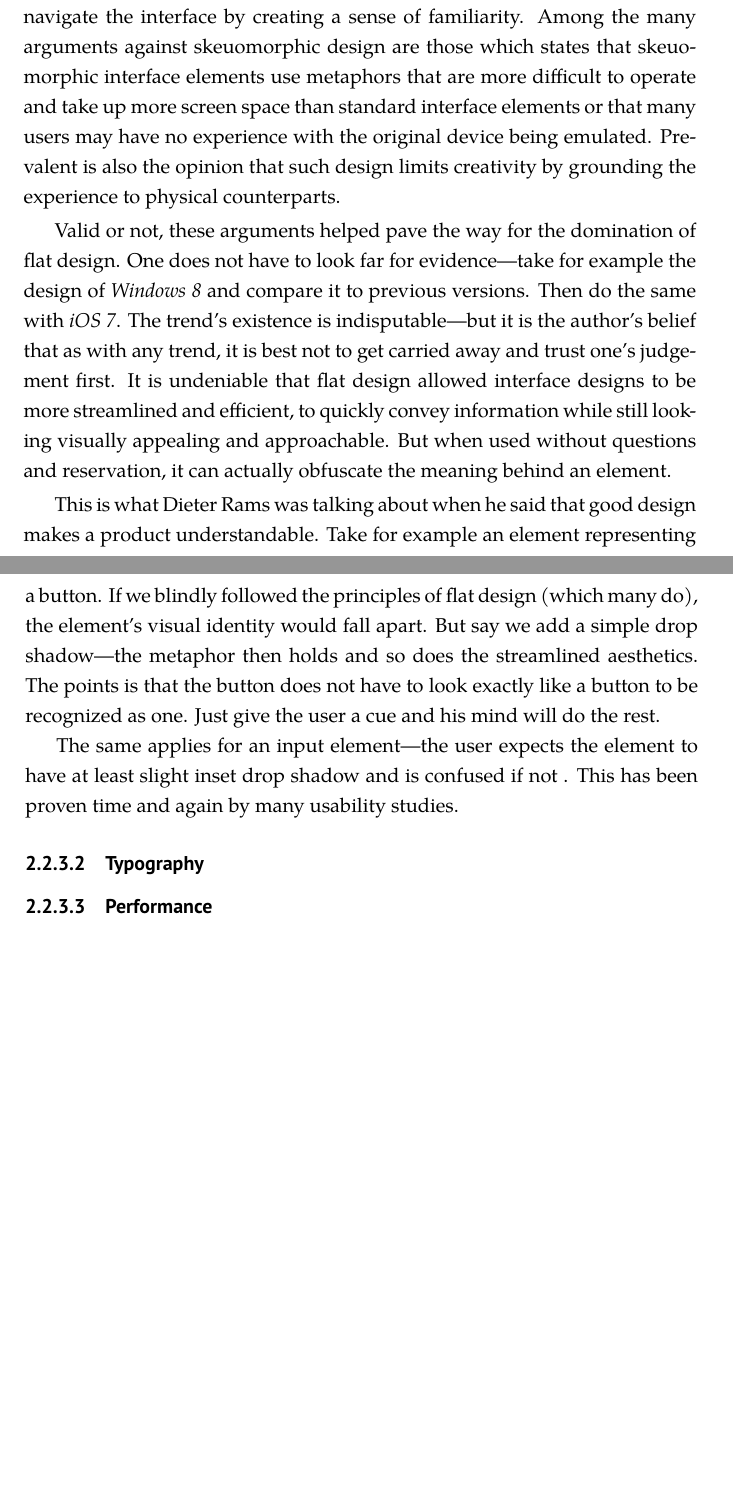
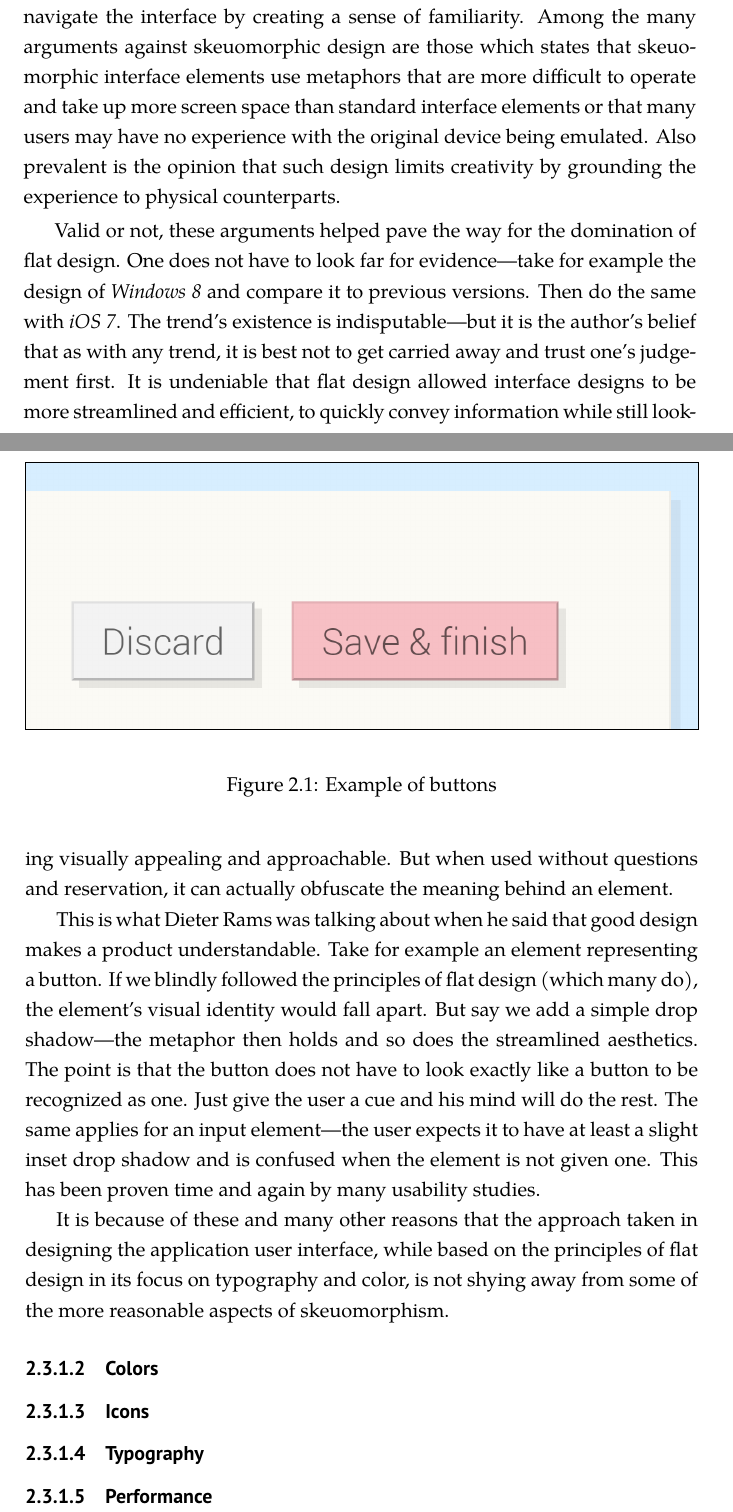
Before and after one commit to adamhavel/thesis, a LaTeX thesis (thesis.tex): two parts of pages 21 and 22 of 35, joined at a grey line, cut so that both start at the same text, the shorter picture padded with empty space. Compiled offline with pdfLaTeX.

Commit message:
continued

```diff
--- a/thesis.tex
+++ b/thesis.tex
@@ -141,12 +143,24 @@ Taking the proposed use of the application into account, it is crucial to embrac
 As Dieter Rams once famously stated in his ten principles for good design (sometimes understandably referred to as the ``Ten commandments''), ``good design is as little design possible.'' And even though Rams dealt mostly with product design, the statement is applicable everywhere. Less, but better---such design can concentrate on the essential aspects and not burden the product with non-essentials. In recent years, this minimalist approach has once again proved to be in good health when the so called ``flat'' design seized the reigns of user interface design everywhere. The reason it is referred to as flat is because it removes any stylistic choices that give the illusion of three-dimensions (such as drop shadows, gradients, or textures) and is focused on simple elements, typography and primary colors.
 
-In opposition to flat design lies what is called skeuomorphism. Esentially any interface that uses ornamental cues referring to an object in the physical world is said to be skeuomorphic. These cues are intended to help the user navigate the interface by creating a sense of familiarity. Among the many arguments against skeuomorphic design are those which states that skeuomorphic interface elements use metaphors that are more difficult to operate and take up more screen space than standard interface elements or that many users may have no experience with the original device being emulated. Prevalent is also the opinion that such design limits creativity by grounding the experience to physical counterparts.
+In opposition to flat design lies what is called skeuomorphism. Esentially any interface that uses ornamental cues referring to an object in the physical world is said to be skeuomorphic. These cues are intended to help the user navigate the interface by creating a sense of familiarity. Among the many arguments against skeuomorphic design are those which states that skeuomorphic interface elements use metaphors that are more difficult to operate and take up more screen space than standard interface elements or that many users may have no experience with the original device being emulated. Also prevalent is the opinion that such design limits creativity by grounding the experience to physical counterparts.
 
 Valid or not, these arguments helped pave the way for the domination of flat design. One does not have to look far for evidence---take for example the design of \textit{Windows 8} and compare it to previous versions. Then do the same with \textit{iOS 7}. The trend's existence is indisputable---but it is the author's belief that as with any trend, it is best not to get carried away and trust one's judgement first. It is undeniable that flat design allowed interface designs to be more streamlined and efficient, to quickly convey information while still looking visually appealing and approachable. But when used without questions and reservation, it can actually obfuscate the meaning behind an element.
 
-This is what Dieter Rams was talking about when he said that good design makes a product understandable. Take for example an element representing a button. If we blindly followed the principles of flat design (which many do), the element's visual identity would fall apart. But say we add a simple drop shadow---the metaphor then holds and so does the streamlined aesthetics. The points is that the button does not have to look exactly like a button to be recognized as one. Just give the user a cue and his mind will do the rest.
+This is what Dieter Rams was talking about when he said that good design makes a product understandable. Take for example an element representing a button. If we blindly followed the principles of flat design (which many do), the element's visual identity would fall apart. But say we add a simple drop shadow---the metaphor then holds and so does the streamlined aesthetics. The point is that the button does not have to look exactly like a button to be recognized as one. Just give the user a cue and his mind will do the rest. The same applies for an input element---the user expects it to have at least a slight inset drop shadow and is confused when the element is not given one. This has been proven time and again by many usability studies.
 
-The same applies for an input element---the user expects the element to have at least slight inset drop shadow and is confused if not . This has been proven time and again by many usability studies.
+It is because of these and many other reasons that the approach taken in designing the application user interface, while based on the principles of flat design in its focus on typography and color, is not shying away from some of the more reasonable aspects of skeuomorphism.
+
+    \subsubsection{Colors}
+
+    \subsubsection{Icons}
+
+\begin{figure}
+  \setlength\fboxsep{0pt}
+  \setlength\fboxrule{0.2pt}
+  \fbox{\includegraphics[width=\textwidth]{buttons.png}}
+  \caption{Example of buttons}
+  \label{fig:buttons_example}
+\end{figure}
 
     \subsubsection{Typography}
 
```
Also changed, not shown: img/buttons.png (added), thesis.pdf, thesis.tex (6 more changed lines).
